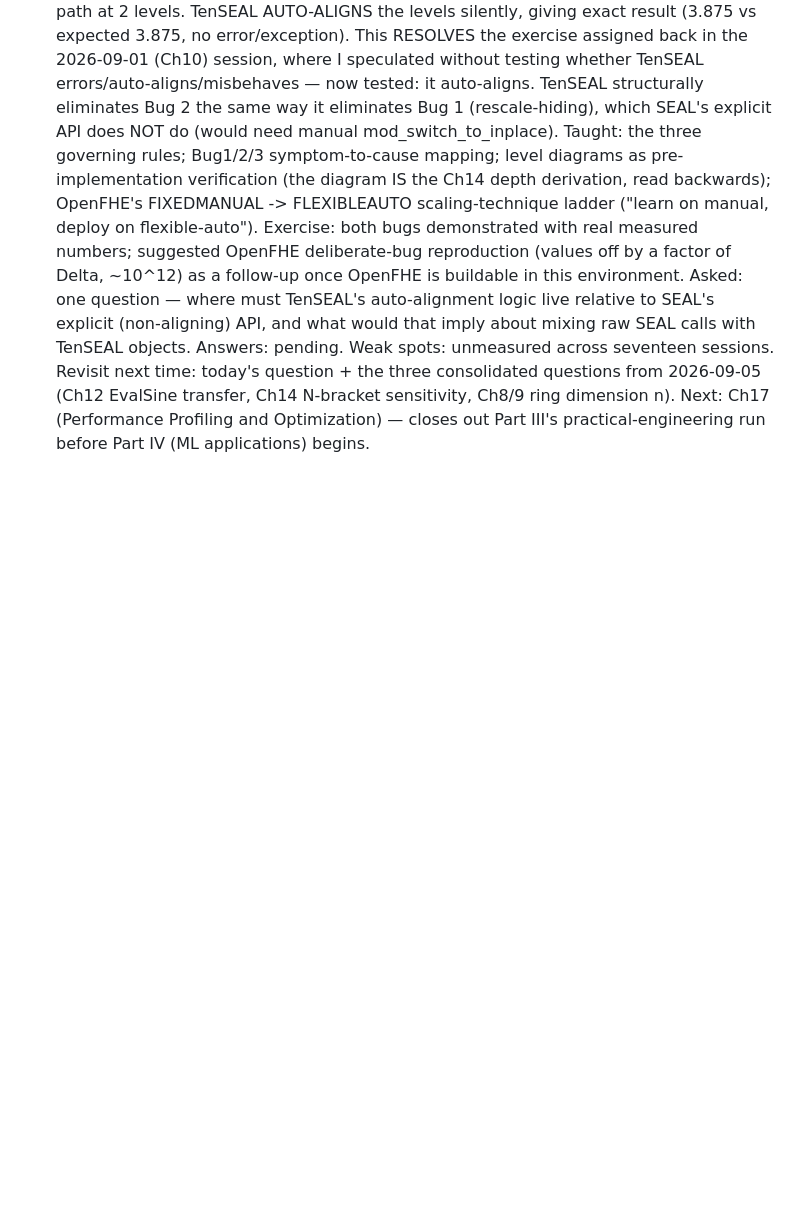
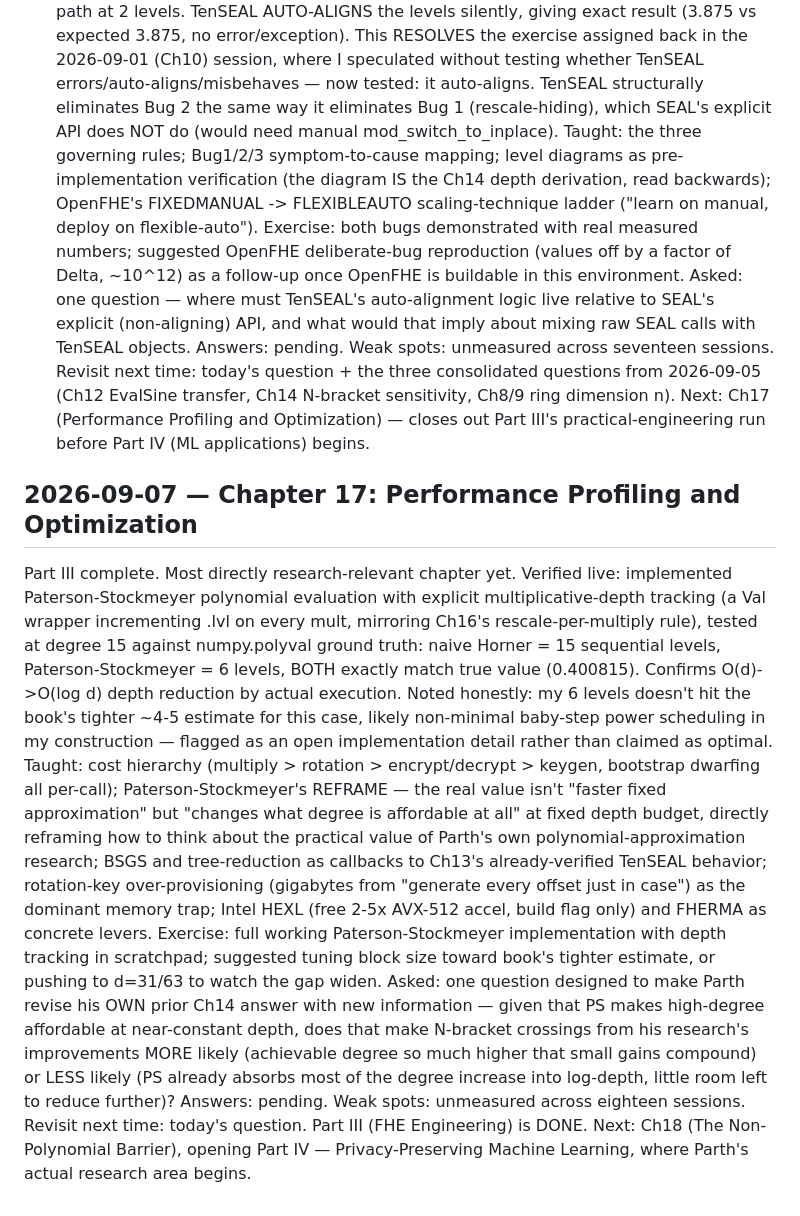
Before and after one commit to ParthN9i4/ParthN9i4, a Markdown page: study-log.md, the part around the change. Rendered like a GitHub page; blank space fills up the shorter version.

Commit message:
Log FHE session 2026-09-07 (Ch17, Performance Optimization) - Part III complete
Co-Authored-By: Claude Sonnet 5 <noreply@anthropic.com>
Claude-Session: https://claude.ai/code/session_01RXoG2gS71Nfd8jc8RTnnWk

```diff
--- a/study-log.md
+++ b/study-log.md
@@ -302,3 +302,28 @@ Weak spots: unmeasured across seventeen sessions.
 Revisit next time: today's question + the three consolidated questions from 2026-09-05 (Ch12 EvalSine transfer,
   Ch14 N-bracket sensitivity, Ch8/9 ring dimension n). Next: Ch17 (Performance Profiling and Optimization) —
   closes out Part III's practical-engineering run before Part IV (ML applications) begins.
+
+## 2026-09-07 — Chapter 17: Performance Profiling and Optimization
+Part III complete. Most directly research-relevant chapter yet. Verified live: implemented Paterson-Stockmeyer
+  polynomial evaluation with explicit multiplicative-depth tracking (a Val wrapper incrementing .lvl on every
+  mult, mirroring Ch16's rescale-per-multiply rule), tested at degree 15 against numpy.polyval ground truth:
+  naive Horner = 15 sequential levels, Paterson-Stockmeyer = 6 levels, BOTH exactly match true value (0.400815).
+  Confirms O(d)->O(log d) depth reduction by actual execution. Noted honestly: my 6 levels doesn't hit the
+  book's tighter ~4-5 estimate for this case, likely non-minimal baby-step power scheduling in my construction —
+  flagged as an open implementation detail rather than claimed as optimal.
+Taught: cost hierarchy (multiply > rotation > encrypt/decrypt > keygen, bootstrap dwarfing all per-call);
+  Paterson-Stockmeyer's REFRAME — the real value isn't "faster fixed approximation" but "changes what degree
+  is affordable at all" at fixed depth budget, directly reframing how to think about the practical value of
+  Parth's own polynomial-approximation research; BSGS and tree-reduction as callbacks to Ch13's already-verified
+  TenSEAL behavior; rotation-key over-provisioning (gigabytes from "generate every offset just in case") as the
+  dominant memory trap; Intel HEXL (free 2-5x AVX-512 accel, build flag only) and FHERMA as concrete levers.
+Exercise: full working Paterson-Stockmeyer implementation with depth tracking in scratchpad; suggested tuning
+  block size toward book's tighter estimate, or pushing to d=31/63 to watch the gap widen.
+Asked: one question designed to make Parth revise his OWN prior Ch14 answer with new information — given that
+  PS makes high-degree affordable at near-constant depth, does that make N-bracket crossings from his research's
+  improvements MORE likely (achievable degree so much higher that small gains compound) or LESS likely (PS
+  already absorbs most of the degree increase into log-depth, little room left to reduce further)?
+Answers: pending.
+Weak spots: unmeasured across eighteen sessions.
+Revisit next time: today's question. Part III (FHE Engineering) is DONE. Next: Ch18 (The Non-Polynomial
+  Barrier), opening Part IV — Privacy-Preserving Machine Learning, where Parth's actual research area begins.
```
